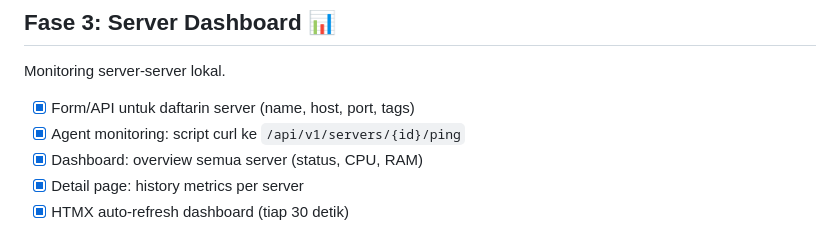
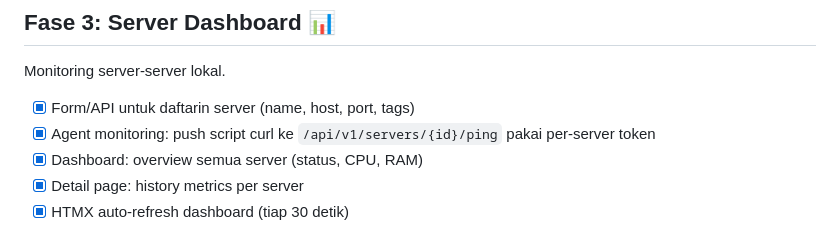
Before and after one commit to latifangren/raevtar, a Markdown page: ROADMAP.md, the part around the change. Drawn GitHub-style.

```diff
--- a/ROADMAP.md
+++ b/ROADMAP.md
@@ -40,7 +40,7 @@ Blog fungsional dengan konten otomatis dari Hermes.
 Monitoring server-server lokal.
 
 - [x] Form/API untuk daftarin server (name, host, port, tags)
-- [x] Agent monitoring: script curl ke `/api/v1/servers/{id}/ping`
+- [x] Agent monitoring: push script curl ke `/api/v1/servers/{id}/ping` pakai per-server token
 - [x] Dashboard: overview semua server (status, CPU, RAM)
 - [x] Detail page: history metrics per server
 - [x] HTMX auto-refresh dashboard (tiap 30 detik)
```
Also changed, not shown: AGENTS.md (+1 -1 lines), ARCHITECTURE.md (+13 -11 lines).
